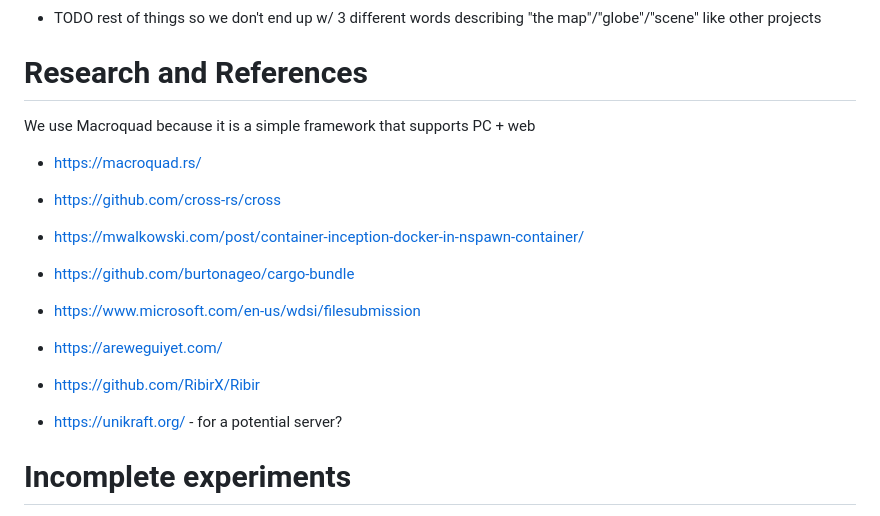
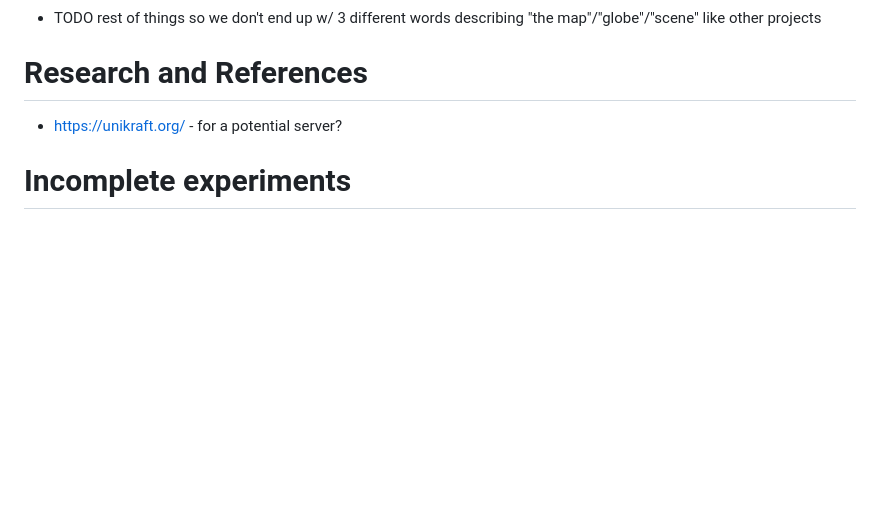
Before and after one commit to Jeffrey-P-McAteer/full-crisis, a Markdown page: readme.md, the part around the change printed below. Rendered like a GitHub page; blank space fills up the shorter version.

```diff
--- a/readme.md
+++ b/readme.md
@@ -120,20 +91,7 @@ cargo build --timings --release
 
 # Research and References
 
-We use Macroquad because it is a simple framework that supports PC + web
- - https://macroquad.rs/
-
- - https://github.com/cross-rs/cross
- - https://mwalkowski.com/post/container-inception-docker-in-nspawn-container/
-
- - https://github.com/burtonageo/cargo-bundle
- - https://www.microsoft.com/en-us/wdsi/filesubmission
-
- - https://areweguiyet.com/
- - https://github.com/RibirX/Ribir
-
  - https://unikraft.org/ - for a potential server?
-
 
 # Incomplete experiments
 
```
Also changed, not shown: other parts of readme.md (+2 -31 lines), playable-crises/IMAGES_README.md (deleted, +0 -38 lines), playable-crises/README.md (added, +343 -0 lines).
